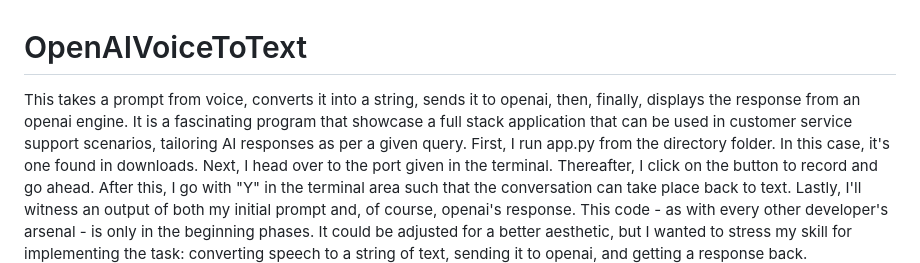
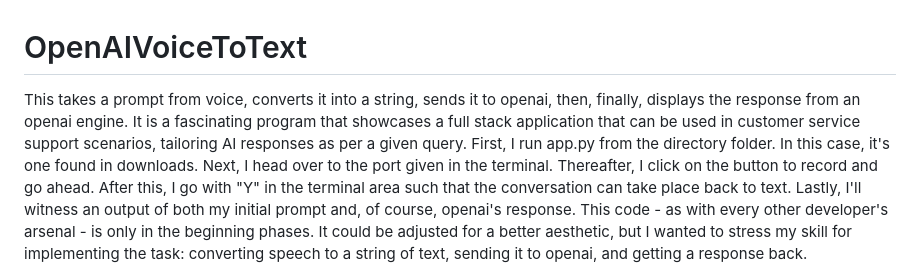
Before and after one commit to wikusvdm/OpenAIVoiceToText, a Markdown page: README.md, the part around the change. GitHub-like rendering.

```diff
--- a/README.md
+++ b/README.md
@@ -1,5 +1,5 @@
 # OpenAIVoiceToText
-This takes a prompt from voice, converts it into a string, sends it to openai, then, finally, displays the response from an openai engine. It is a fascinating program that showcase a full stack application that can be used in customer service support scenarios, tailoring AI responses as per a given query.
+This takes a prompt from voice, converts it into a string, sends it to openai, then, finally, displays the response from an openai engine. It is a fascinating program that showcases a full stack application that can be used in customer service support scenarios, tailoring AI responses as per a given query.
 First, I run app.py from the directory folder. In this case, it's one found in downloads.
 Next, I head over to the port given in the terminal.
 Thereafter, I click on the button to record and go ahead.
```
